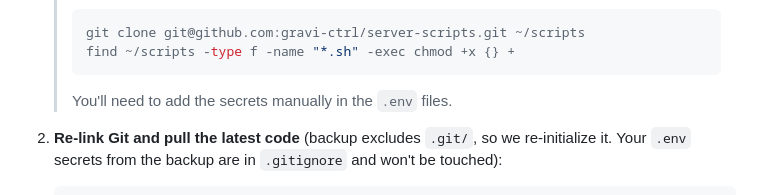
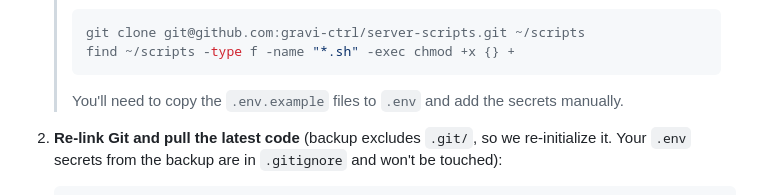
Before and after one commit to gravi-ctrl/homelab-blueprint, a Markdown page: README.md, the part around the change. Drawn GitHub-style.

````diff
--- a/README.md
+++ b/README.md
@@ -31,7 +31,7 @@ The weekly `docker-stacks-DATE.tar.zst` backup contains everything needed to res
     > git clone git@github.com:gravi-ctrl/server-scripts.git ~/scripts
     > find ~/scripts -type f -name "*.sh" -exec chmod +x {} +
     > ```
-    > You'll need to add the secrets manually in the `.env` files.
+    > You'll need to copy the `.env.example` files to `.env` and add the secrets manually.
 
 2.  **Re-link Git and pull the latest code** (backup excludes `.git/`, so we re-initialize it. Your `.env` secrets from the backup are in `.gitignore` and won't be touched):
     ```bash
````
